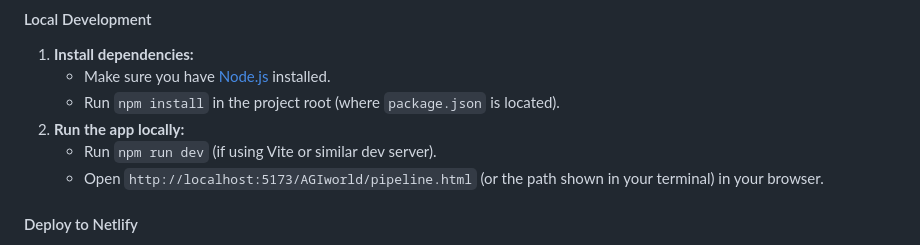
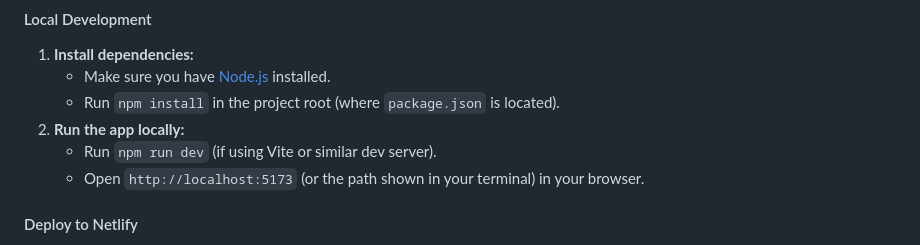
Before and after one commit to Photon1c/Flowveyor, a Markdown page: threejspipeline/README.md, the part around the change. GitHub-like rendering.

```diff
--- a/threejspipeline/README.md
+++ b/threejspipeline/README.md
@@ -60,7 +60,7 @@ This is a vanilla Three.js app (no framework required) for simulating a softbody
    - Run `npm install` in the project root (where `package.json` is located).
 2. **Run the app locally:**
    - Run `npm run dev` (if using Vite or similar dev server).
-   - Open `http://localhost:5173/AGIworld/pipeline.html` (or the path shown in your terminal) in your browser.
+   - Open `http://localhost:5173` (or the path shown in your terminal) in your browser.
 
 #### Deploy to Netlify
 
```
